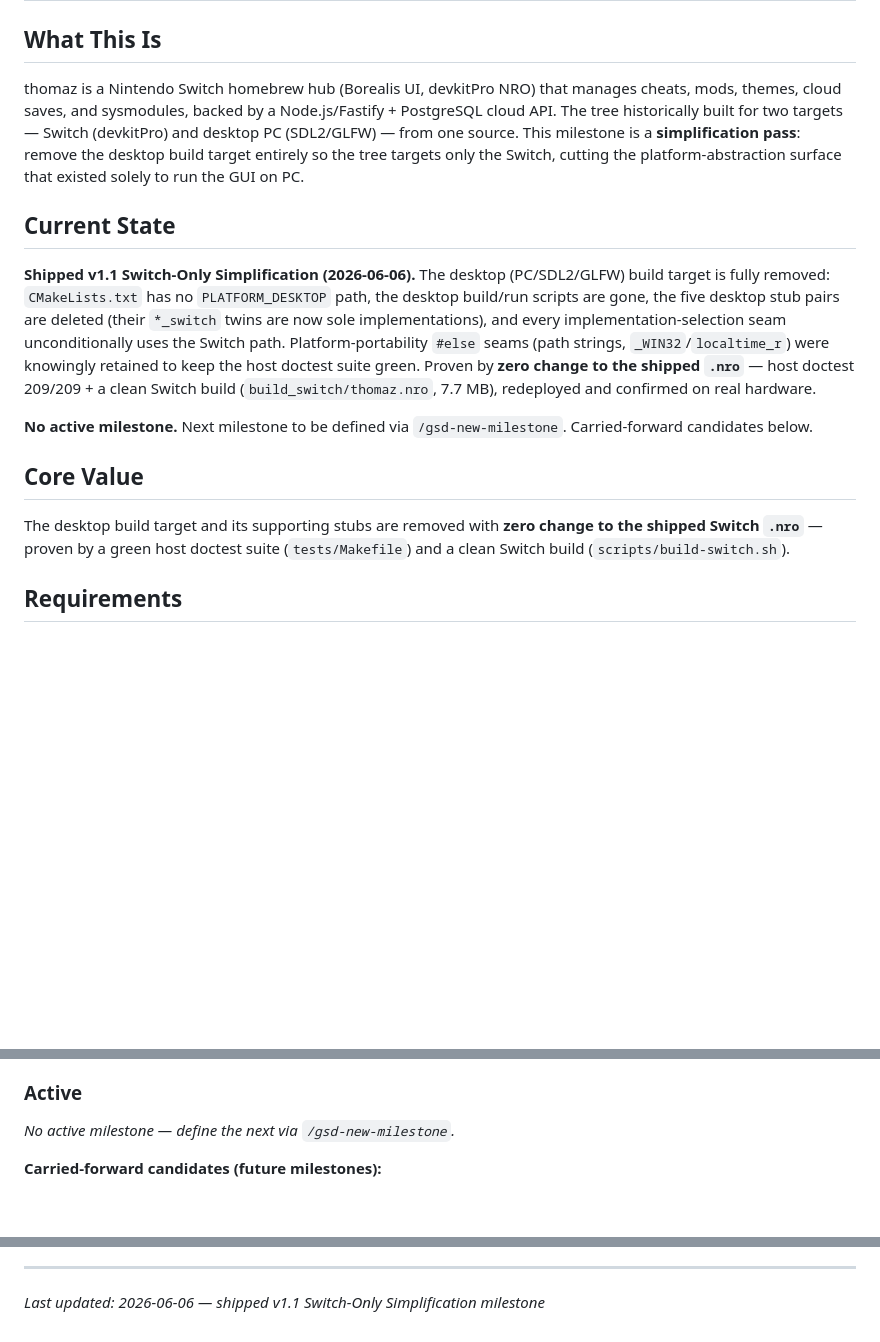
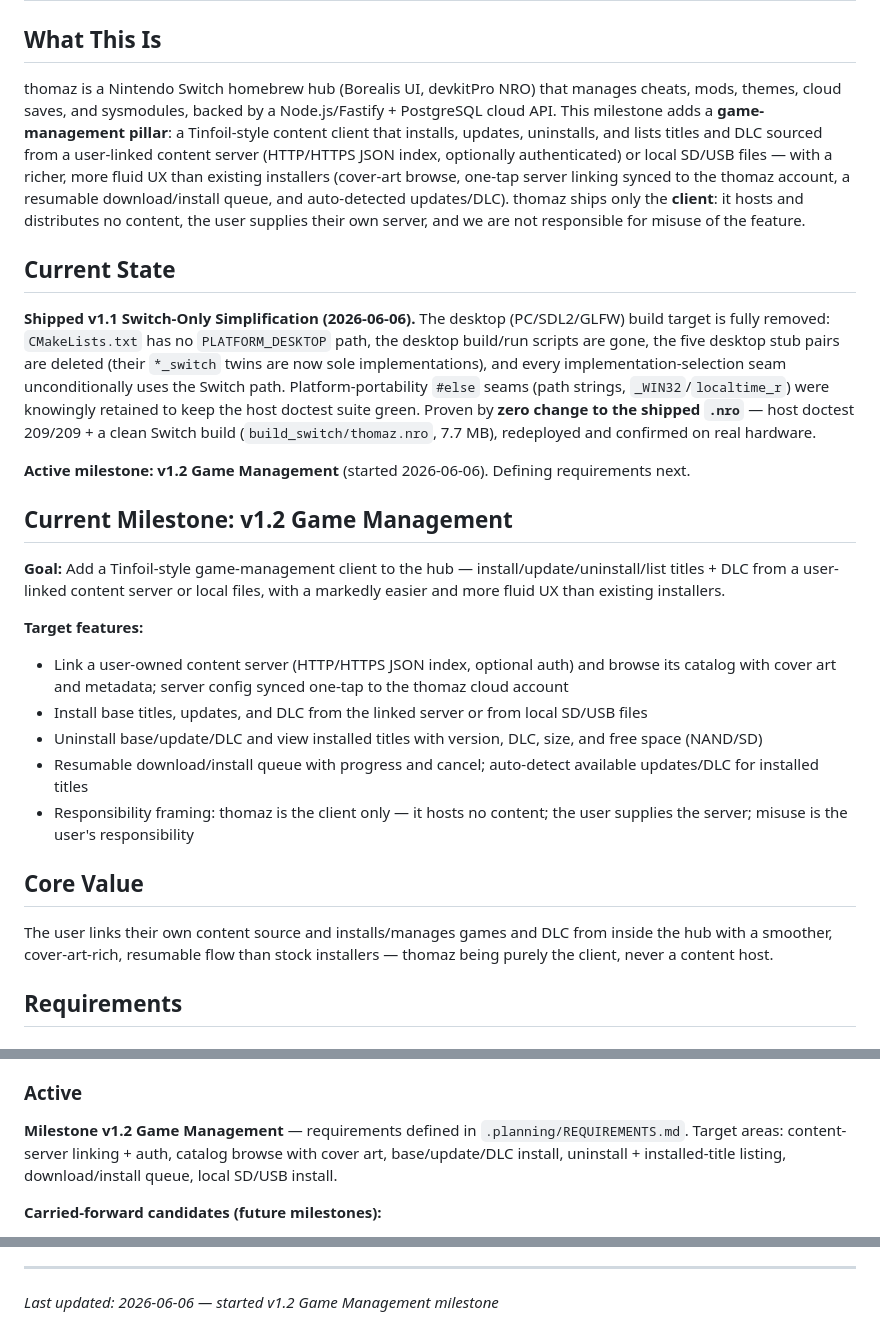
Before and after one commit to luizfbalves/thomaz, a Markdown page: .planning/PROJECT.md, 3 parts joined by grey strips. GitHub-like rendering; blank space fills up the shorter version.

Commit message:
docs: start milestone v1.2 Game Management

```diff
--- a/.planning/PROJECT.md
+++ b/.planning/PROJECT.md
@@ -2,17 +2,28 @@
 
 ## What This Is
 
-thomaz is a Nintendo Switch homebrew hub (Borealis UI, devkitPro NRO) that manages cheats, mods, themes, cloud saves, and sysmodules, backed by a Node.js/Fastify + PostgreSQL cloud API. The tree historically built for two targets — Switch (devkitPro) and desktop PC (SDL2/GLFW) — from one source. This milestone is a **simplification pass**: remove the desktop build target entirely so the tree targets only the Switch, cutting the platform-abstraction surface that existed solely to run the GUI on PC.
+thomaz is a Nintendo Switch homebrew hub (Borealis UI, devkitPro NRO) that manages cheats, mods, themes, cloud saves, and sysmodules, backed by a Node.js/Fastify + PostgreSQL cloud API. This milestone adds a **game-management pillar**: a Tinfoil-style content client that installs, updates, uninstalls, and lists titles and DLC sourced from a user-linked content server (HTTP/HTTPS JSON index, optionally authenticated) or local SD/USB files — with a richer, more fluid UX than existing installers (cover-art browse, one-tap server linking synced to the thomaz account, a resumable download/install queue, and auto-detected updates/DLC). thomaz ships only the **client**: it hosts and distributes no content, the user supplies their own server, and we are not responsible for misuse of the feature.
 
 ## Current State
 
 **Shipped v1.1 Switch-Only Simplification (2026-06-06).** The desktop (PC/SDL2/GLFW) build target is fully removed: `CMakeLists.txt` has no `PLATFORM_DESKTOP` path, the desktop build/run scripts are gone, the five desktop stub pairs are deleted (their `*_switch` twins are now sole implementations), and every implementation-selection seam unconditionally uses the Switch path. Platform-portability `#else` seams (path strings, `_WIN32`/`localtime_r`) were knowingly retained to keep the host doctest suite green. Proven by **zero change to the shipped `.nro`** — host doctest 209/209 + a clean Switch build (`build_switch/thomaz.nro`, 7.7 MB), redeployed and confirmed on real hardware.
 
-**No active milestone.** Next milestone to be defined via `/gsd-new-milestone`. Carried-forward candidates below.
+**Active milestone: v1.2 Game Management** (started 2026-06-06). Defining requirements next.
+
+## Current Milestone: v1.2 Game Management
+
+**Goal:** Add a Tinfoil-style game-management client to the hub — install/update/uninstall/list titles + DLC from a user-linked content server or local files, with a markedly easier and more fluid UX than existing installers.
+
+**Target features:**
+- Link a user-owned content server (HTTP/HTTPS JSON index, optional auth) and browse its catalog with cover art and metadata; server config synced one-tap to the thomaz cloud account
+- Install base titles, updates, and DLC from the linked server or from local SD/USB files
+- Uninstall base/update/DLC and view installed titles with version, DLC, size, and free space (NAND/SD)
+- Resumable download/install queue with progress and cancel; auto-detect available updates/DLC for installed titles
+- Responsibility framing: thomaz is the client only — it hosts no content; the user supplies the server; misuse is the user's responsibility
 
 ## Core Value
 
-The desktop build target and its supporting stubs are removed with **zero change to the shipped Switch `.nro`** — proven by a green host doctest suite (`tests/Makefile`) and a clean Switch build (`scripts/build-switch.sh`).
+The user links their own content source and installs/manages games and DLC from inside the hub with a smoother, cover-art-rich, resumable flow than stock installers — thomaz being purely the client, never a content host.
 
 ## Requirements
 
@@ -55,7 +66,7 @@ The desktop build target and its supporting stubs are removed with **zero change
 
 ### Active
 
-_No active milestone — define the next via `/gsd-new-milestone`._
+**Milestone v1.2 Game Management** — requirements defined in `.planning/REQUIREMENTS.md`. Target areas: content-server linking + auth, catalog browse with cover art, base/update/DLC install, uninstall + installed-title listing, download/install queue, local SD/USB install.
 
 **Carried-forward candidates (future milestones):**
 - [ ] PERF-01: avoid double archive traversal per mod extraction (deferred from v1.0)
@@ -129,4 +140,4 @@ This document evolves at phase transitions and milestone boundaries.
 4. Update Context with current state
 
 ---
-*Last updated: 2026-06-06 — shipped v1.1 Switch-Only Simplification milestone*
+*Last updated: 2026-06-06 — started v1.2 Game Management milestone*
```
Also changed, not shown: .planning/STATE.md (+13 -14 lines).
